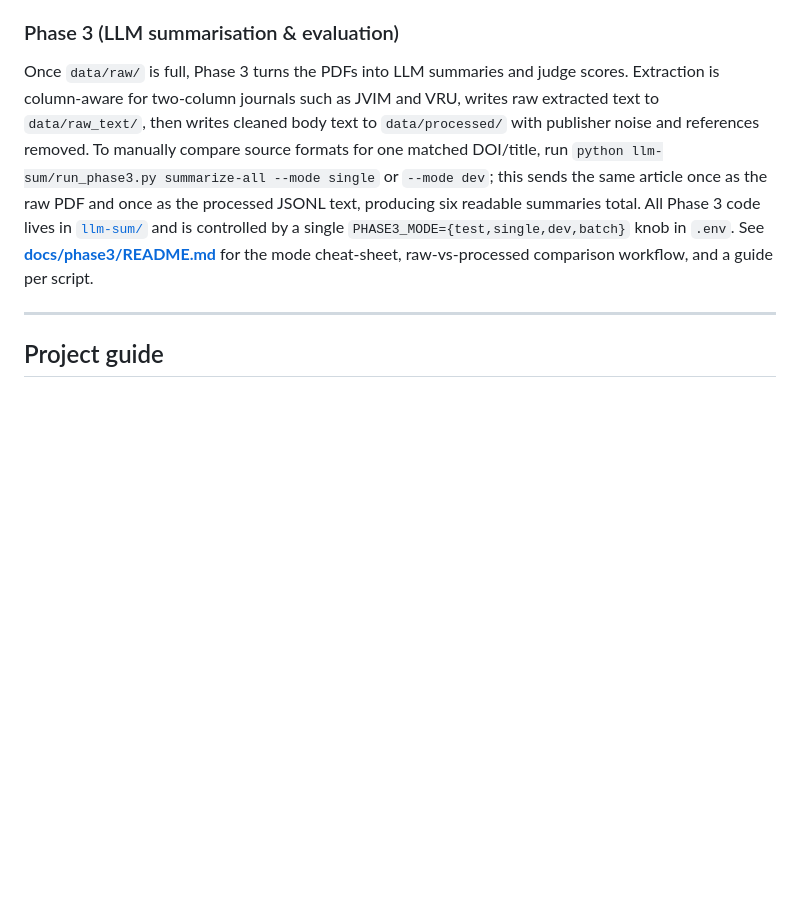
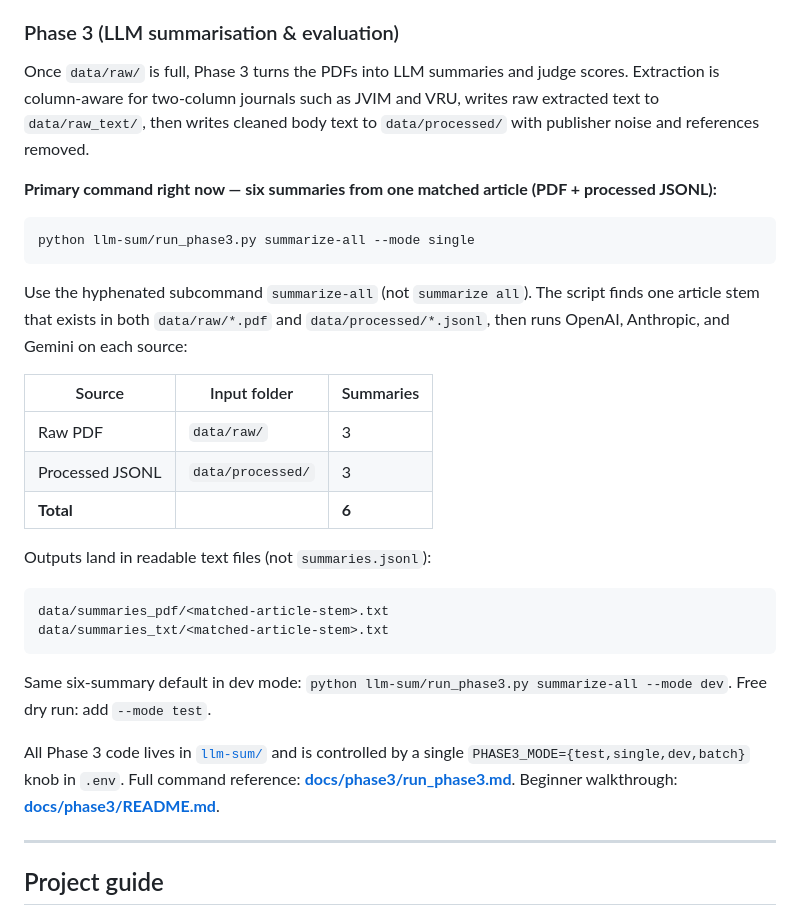
Before and after one commit to Mistical-ai/vet-llm-research, a Markdown page: README.md, the part around the change. GitHub-like rendering; blank space fills up the shorter version.

````diff
--- a/README.md
+++ b/README.md
@@ -55,7 +55,32 @@ The workflow script is smart: before trying to match each PDF, it looks up the p
 
 ### Phase 3 (LLM summarisation & evaluation)
 
-Once `data/raw/` is full, Phase 3 turns the PDFs into LLM summaries and judge scores. Extraction is column-aware for two-column journals such as JVIM and VRU, writes raw extracted text to `data/raw_text/`, then writes cleaned body text to `data/processed/` with publisher noise and references removed. To manually compare source formats for one matched DOI/title, run `python llm-sum/run_phase3.py summarize-all --mode single` or `--mode dev`; this sends the same article once as the raw PDF and once as the processed JSONL text, producing six readable summaries total. All Phase 3 code lives in [`llm-sum/`](llm-sum/) and is controlled by a single `PHASE3_MODE={test,single,dev,batch}` knob in `.env`. See **[docs/phase3/README.md](docs/phase3/README.md)** for the mode cheat-sheet, raw-vs-processed comparison workflow, and a guide per script.
+Once `data/raw/` is full, Phase 3 turns the PDFs into LLM summaries and judge scores. Extraction is column-aware for two-column journals such as JVIM and VRU, writes raw extracted text to `data/raw_text/`, then writes cleaned body text to `data/processed/` with publisher noise and references removed.
+
+**Primary command right now — six summaries from one matched article (PDF + processed JSONL):**
+
+```powershell
+python llm-sum/run_phase3.py summarize-all --mode single
+```
+
+Use the hyphenated subcommand `summarize-all` (not `summarize all`). The script finds one article stem that exists in both `data/raw/*.pdf` and `data/processed/*.jsonl`, then runs OpenAI, Anthropic, and Gemini on each source:
+
+| Source | Input folder | Summaries |
+|--------|--------------|-----------|
+| Raw PDF | `data/raw/` | 3 |
+| Processed JSONL | `data/processed/` | 3 |
+| **Total** | | **6** |
+
+Outputs land in readable text files (not `summaries.jsonl`):
+
+```text
+data/summaries_pdf/<matched-article-stem>.txt
+data/summaries_txt/<matched-article-stem>.txt
+```
+
+Same six-summary default in dev mode: `python llm-sum/run_phase3.py summarize-all --mode dev`. Free dry run: add `--mode test`.
+
+All Phase 3 code lives in [`llm-sum/`](llm-sum/) and is controlled by a single `PHASE3_MODE={test,single,dev,batch}` knob in `.env`. Full command reference: **[docs/phase3/run_phase3.md](docs/phase3/run_phase3.md)**. Beginner walkthrough: **[docs/phase3/README.md](docs/phase3/README.md)**.
 
 ---
 
````
Also changed, not shown: docs/phase3/README.md (+8 -0 lines), docs/phase3/run_phase3.md (+24 -0 lines).
